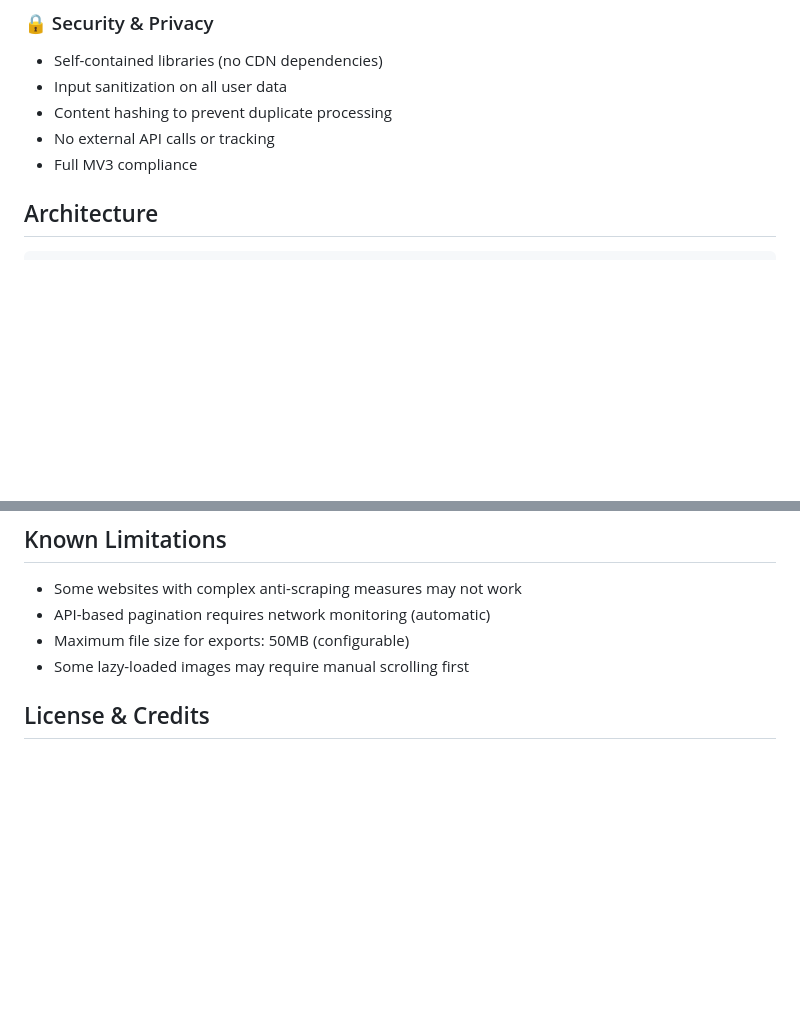
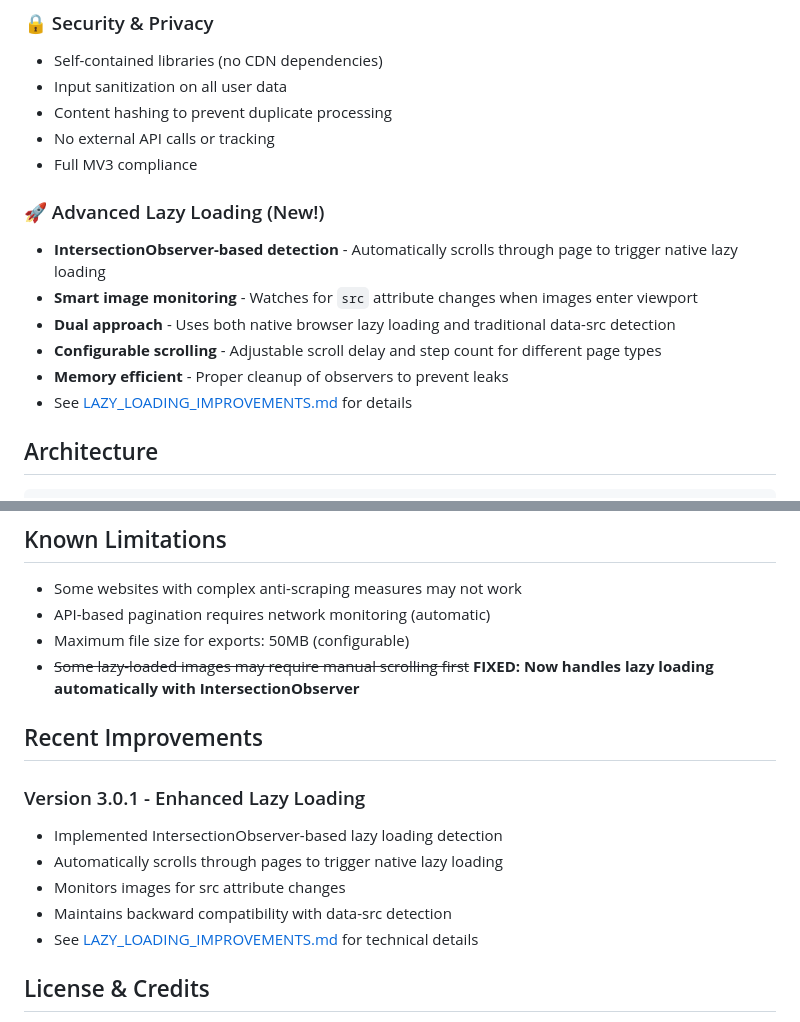
Before and after one commit to elphabathroppiswicked/combi, a Markdown page: README.md, 2 parts joined by grey strips. Rendered like a GitHub page; blank space fills up the shorter version.

Commit message:
Update README with lazy loading improvements
Co-authored-by: elphabathroppiswicked <92946927+elphabathroppiswicked@users.noreply.github.com>

```diff
--- a/README.md
+++ b/README.md
@@ -42,6 +42,14 @@ StepGallery is a professional Chrome extension that merges the best features of
 - Content hashing to prevent duplicate processing
 - No external API calls or tracking
 - Full MV3 compliance
+
+### 🚀 Advanced Lazy Loading (New!)
+- **IntersectionObserver-based detection** - Automatically scrolls through page to trigger native lazy loading
+- **Smart image monitoring** - Watches for `src` attribute changes when images enter viewport
+- **Dual approach** - Uses both native browser lazy loading and traditional data-src detection
+- **Configurable scrolling** - Adjustable scroll delay and step count for different page types
+- **Memory efficient** - Proper cleanup of observers to prevent leaks
+- See [LAZY_LOADING_IMPROVEMENTS.md](LAZY_LOADING_IMPROVEMENTS.md) for details
 
 ## Architecture
 
@@ -323,7 +331,16 @@ Default settings (customizable via UI):
 - Some websites with complex anti-scraping measures may not work
 - API-based pagination requires network monitoring (automatic)
 - Maximum file size for exports: 50MB (configurable)
-- Some lazy-loaded images may require manual scrolling first
+- ~~Some lazy-loaded images may require manual scrolling first~~ **FIXED: Now handles lazy loading automatically with IntersectionObserver**
+
+## Recent Improvements
+
+### Version 3.0.1 - Enhanced Lazy Loading
+- Implemented IntersectionObserver-based lazy loading detection
+- Automatically scrolls through pages to trigger native lazy loading
+- Monitors images for src attribute changes
+- Maintains backward compatibility with data-src detection
+- See [LAZY_LOADING_IMPROVEMENTS.md](LAZY_LOADING_IMPROVEMENTS.md) for technical details
 
 ## License & Credits
 
```
